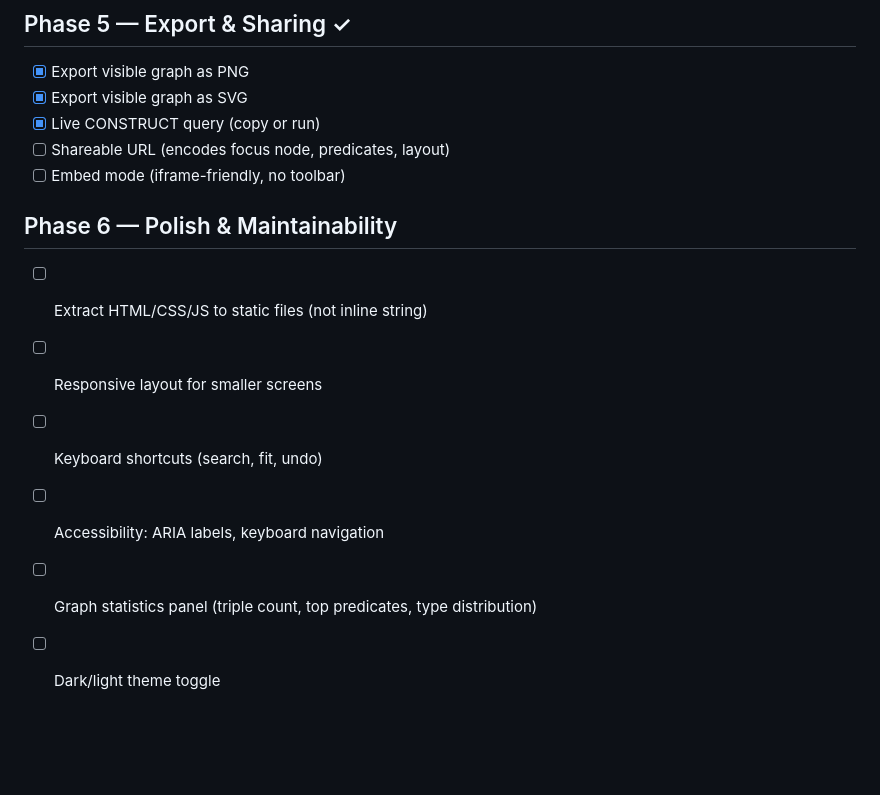
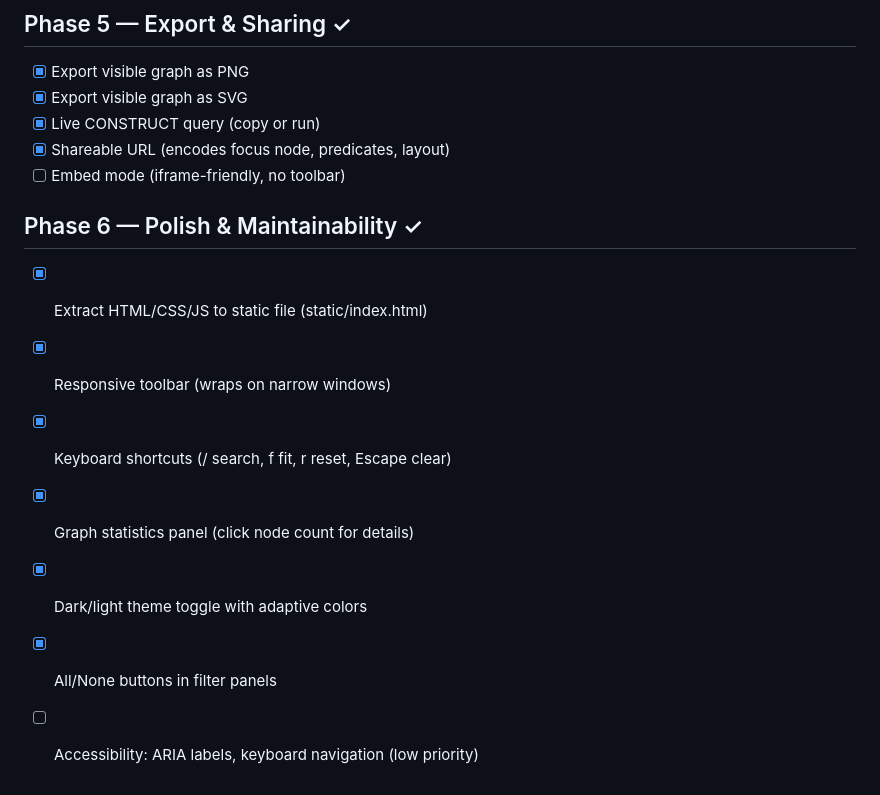
Before and after one commit to hajovonta/ariadne, a Markdown page: docs/graph-explorer-roadmap.md, the part around the change. Drawn GitHub-style; blank space fills up the shorter version.

```diff
--- a/docs/graph-explorer-roadmap.md
+++ b/docs/graph-explorer-roadmap.md
@@ -62,14 +62,15 @@ Single-page Cytoscape.js graph viewer served by Hunchentoot. Dark theme, interac
 - [x] Export visible graph as PNG
 - [x] Export visible graph as SVG
 - [x] Live CONSTRUCT query (copy or run)
-- [ ] Shareable URL (encodes focus node, predicates, layout)
+- [x] Shareable URL (encodes focus node, predicates, layout)
 - [ ] Embed mode (iframe-friendly, no toolbar)
 
-## Phase 6 — Polish & Maintainability
+## Phase 6 — Polish & Maintainability ✓
 
-- [ ] Extract HTML/CSS/JS to static files (not inline string)
-- [ ] Responsive layout for smaller screens
-- [ ] Keyboard shortcuts (search, fit, undo)
-- [ ] Accessibility: ARIA labels, keyboard navigation
-- [ ] Graph statistics panel (triple count, top predicates, type distribution)
-- [ ] Dark/light theme toggle
+- [x] Extract HTML/CSS/JS to static file (static/index.html)
+- [x] Responsive toolbar (wraps on narrow windows)
+- [x] Keyboard shortcuts (/ search, f fit, r reset, Escape clear)
+- [x] Graph statistics panel (click node count for details)
+- [x] Dark/light theme toggle with adaptive colors
+- [x] All/None buttons in filter panels
+- [ ] Accessibility: ARIA labels, keyboard navigation (low priority)
```
Also changed, not shown: README.md (+1 -1 lines).
